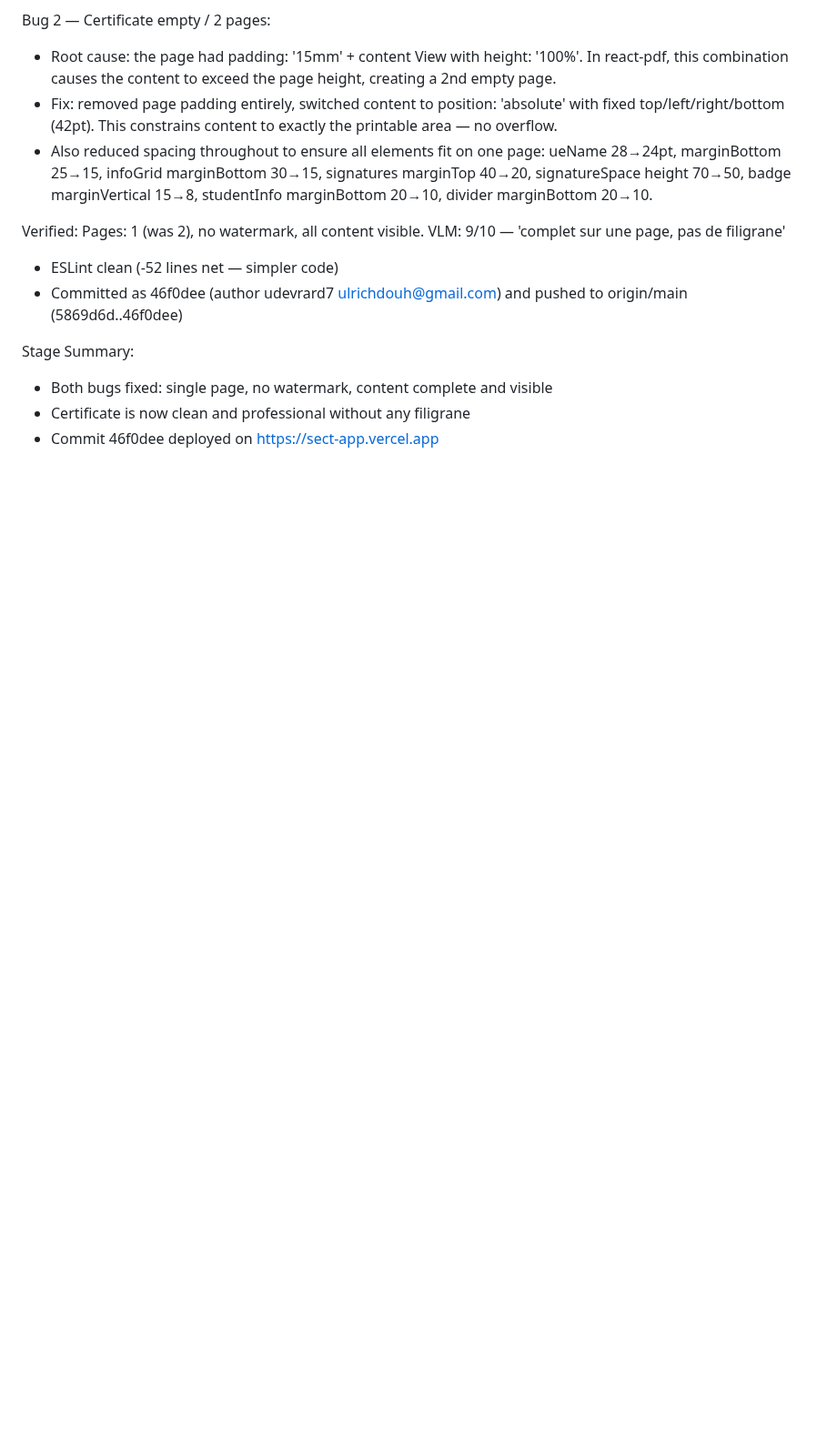
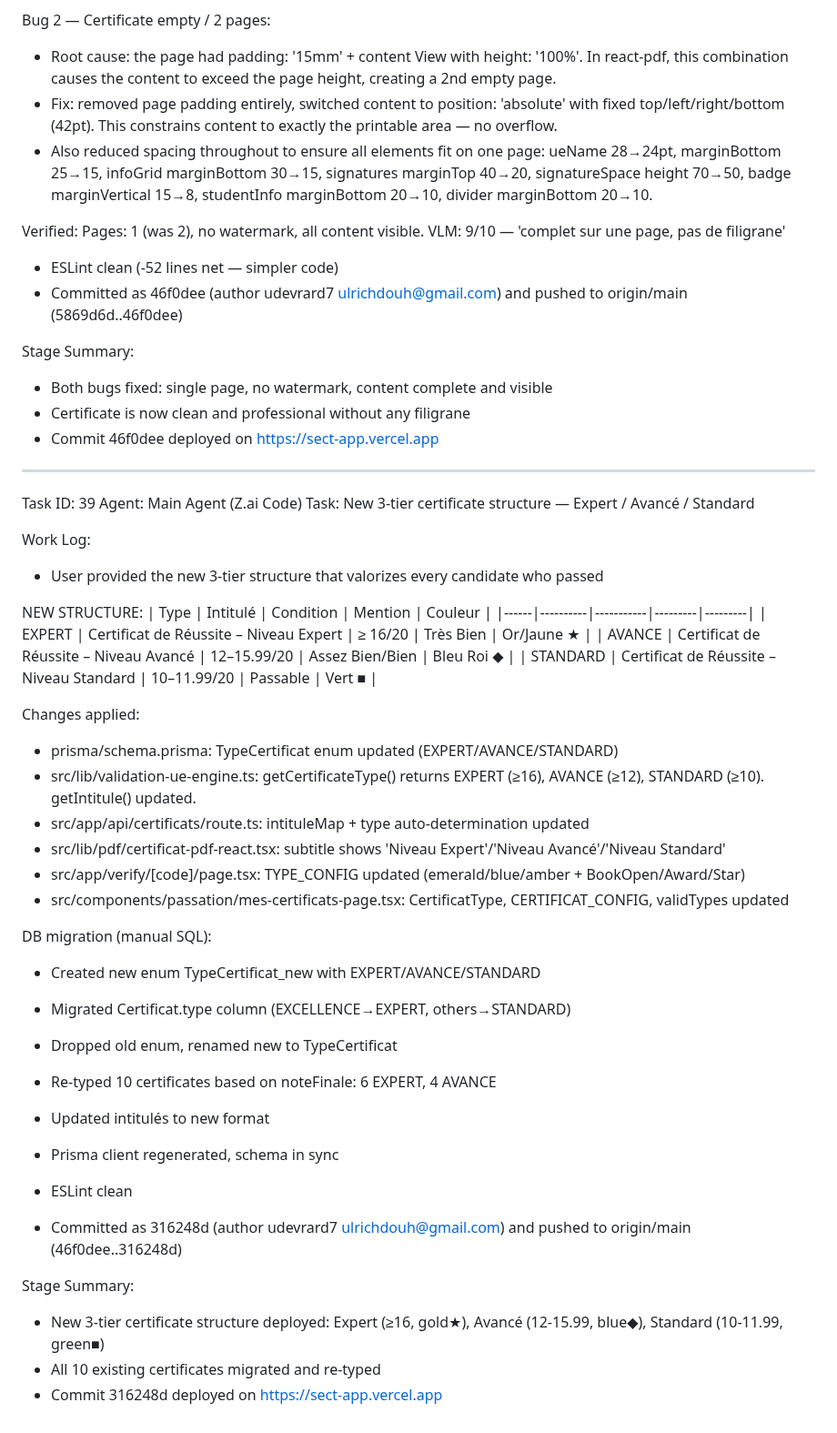
Before and after one commit to udevrard7/SECT, a Markdown page: worklog.md, the part around the change. Shown at 91% size. Drawn GitHub-style; blank space fills up the shorter version.

Commit message:
401b37a9-dd6c-4098-8157-c4e8c9e2aed3

```diff
--- a/worklog.md
+++ b/worklog.md
@@ -1242,3 +1242,42 @@ Stage Summary:
 - Both bugs fixed: single page, no watermark, content complete and visible
 - Certificate is now clean and professional without any filigrane
 - Commit 46f0dee deployed on https://sect-app.vercel.app
+
+---
+Task ID: 39
+Agent: Main Agent (Z.ai Code)
+Task: New 3-tier certificate structure — Expert / Avancé / Standard
+
+Work Log:
+- User provided the new 3-tier structure that valorizes every candidate who passed
+
+NEW STRUCTURE:
+| Type | Intitulé | Condition | Mention | Couleur |
+|------|----------|-----------|---------|---------|
+| EXPERT | Certificat de Réussite – Niveau Expert | ≥ 16/20 | Très Bien | Or/Jaune ★ |
+| AVANCE | Certificat de Réussite – Niveau Avancé | 12–15.99/20 | Assez Bien/Bien | Bleu Roi ◆ |
+| STANDARD | Certificat de Réussite – Niveau Standard | 10–11.99/20 | Passable | Vert ■ |
+
+Changes applied:
+- prisma/schema.prisma: TypeCertificat enum updated (EXPERT/AVANCE/STANDARD)
+- src/lib/validation-ue-engine.ts: getCertificateType() returns EXPERT (≥16), AVANCE (≥12), STANDARD (≥10). getIntitule() updated.
+- src/app/api/certificats/route.ts: intituleMap + type auto-determination updated
+- src/lib/pdf/certificat-pdf-react.tsx: subtitle shows 'Niveau Expert'/'Niveau Avancé'/'Niveau Standard'
+- src/app/verify/[code]/page.tsx: TYPE_CONFIG updated (emerald/blue/amber + BookOpen/Award/Star)
+- src/components/passation/mes-certificats-page.tsx: CertificatType, CERTIFICAT_CONFIG, validTypes updated
+
+DB migration (manual SQL):
+- Created new enum TypeCertificat_new with EXPERT/AVANCE/STANDARD
+- Migrated Certificat.type column (EXCELLENCE→EXPERT, others→STANDARD)
+- Dropped old enum, renamed new to TypeCertificat
+- Re-typed 10 certificates based on noteFinale: 6 EXPERT, 4 AVANCE
+- Updated intitulés to new format
+- Prisma client regenerated, schema in sync
+
+- ESLint clean
+- Committed as 316248d (author udevrard7 <ulrichdouh@gmail.com>) and pushed to origin/main (46f0dee..316248d)
+
+Stage Summary:
+- New 3-tier certificate structure deployed: Expert (≥16, gold★), Avancé (12-15.99, blue◆), Standard (10-11.99, green■)
+- All 10 existing certificates migrated and re-typed
+- Commit 316248d deployed on https://sect-app.vercel.app
```
